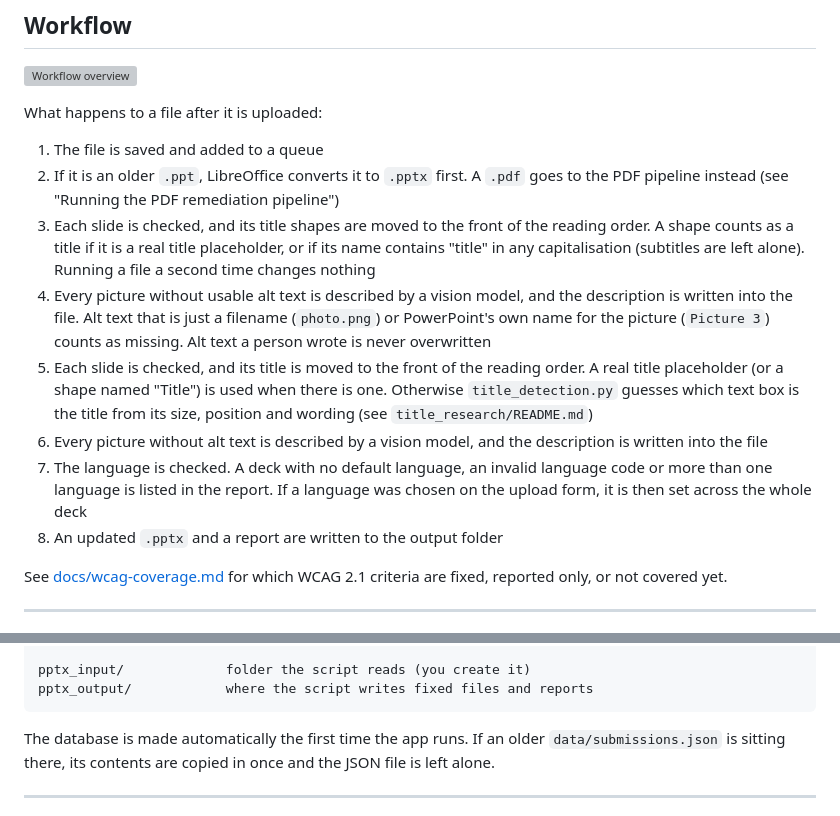
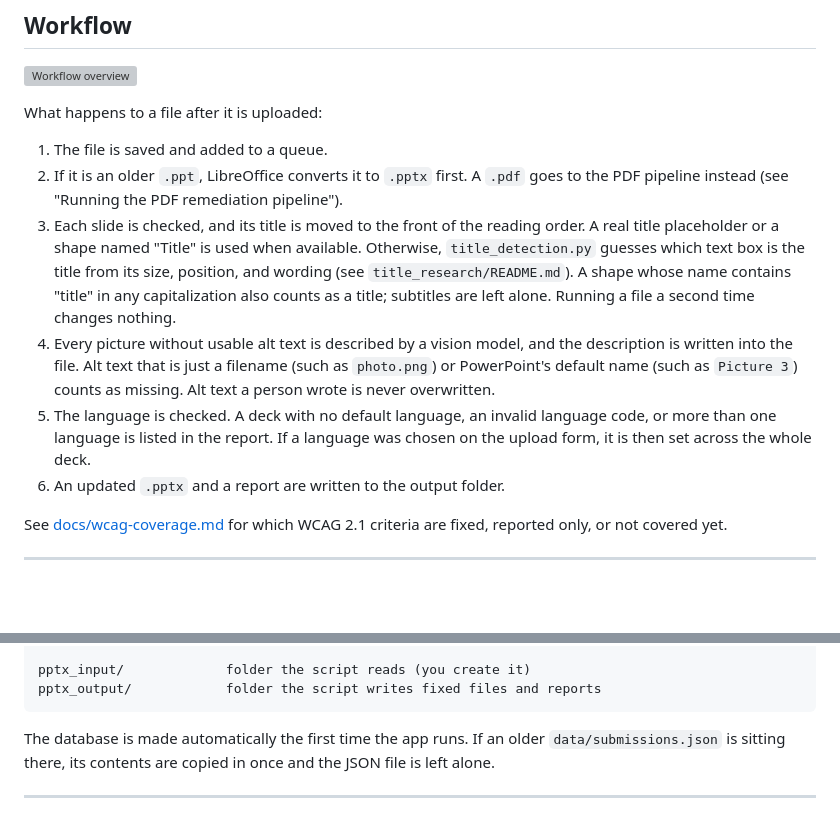
Before and after one commit to t-nair/automated-accessibility-enhancer, a Markdown page: README.md, 2 parts joined by grey strips. GitHub-like rendering; blank space fills up the shorter version; grey boxes are pictures that could not be loaded.

Commit message:
docs: merge duplicate workflow steps
Closes #90. Merge the duplicated title and alt-text workflow descriptions while preserving title detection behavior, placeholder handling, and the human alt-text rule.

````diff
--- a/README.md
+++ b/README.md
@@ -16,14 +16,12 @@ Feedback on the design, architecture, or implementation is very welcome. You can
 
 What happens to a file after it is uploaded:
 
-1. The file is saved and added to a queue
-2. If it is an older `.ppt`, LibreOffice converts it to `.pptx` first. A `.pdf` goes to the PDF pipeline instead (see "Running the PDF remediation pipeline")
-3. Each slide is checked, and its title shapes are moved to the front of the reading order. A shape counts as a title if it is a real title placeholder, or if its name contains "title" in any capitalisation (subtitles are left alone). Running a file a second time changes nothing
-4. Every picture without usable alt text is described by a vision model, and the description is written into the file. Alt text that is just a filename (`photo.png`) or PowerPoint's own name for the picture (`Picture 3`) counts as missing. Alt text a person wrote is never overwritten
-3. Each slide is checked, and its title is moved to the front of the reading order. A real title placeholder (or a shape named "Title") is used when there is one. Otherwise `title_detection.py` guesses which text box is the title from its size, position and wording (see `title_research/README.md`)
-4. Every picture without alt text is described by a vision model, and the description is written into the file
-5. The language is checked. A deck with no default language, an invalid language code or more than one language is listed in the report. If a language was chosen on the upload form, it is then set across the whole deck
-6. An updated `.pptx` and a report are written to the output folder
+1. The file is saved and added to a queue.
+2. If it is an older `.ppt`, LibreOffice converts it to `.pptx` first. A `.pdf` goes to the PDF pipeline instead (see "Running the PDF remediation pipeline").
+3. Each slide is checked, and its title is moved to the front of the reading order. A real title placeholder or a shape named "Title" is used when available. Otherwise, `title_detection.py` guesses which text box is the title from its size, position, and wording (see `title_research/README.md`). A shape whose name contains "title" in any capitalization also counts as a title; subtitles are left alone. Running a file a second time changes nothing.
+4. Every picture without usable alt text is described by a vision model, and the description is written into the file. Alt text that is just a filename (such as `photo.png`) or PowerPoint's default name (such as `Picture 3`) counts as missing. Alt text a person wrote is never overwritten.
+5. The language is checked. A deck with no default language, an invalid language code, or more than one language is listed in the report. If a language was chosen on the upload form, it is then set across the whole deck.
+6. An updated `.pptx` and a report are written to the output folder.
 
 See [docs/wcag-coverage.md](docs/wcag-coverage.md) for which WCAG 2.1 criteria are fixed, reported only, or not covered yet.
 
@@ -178,7 +176,7 @@ data/secret_key.txt     used to sign the visitor cookie
 pipeline.log            what happened, including every failure
 
 pptx_input/             folder the script reads (you create it)
-pptx_output/            where the script writes fixed files and reports
+pptx_output/            folder the script writes fixed files and reports
 ```
 
 The database is made automatically the first time the app runs. If an older
````
